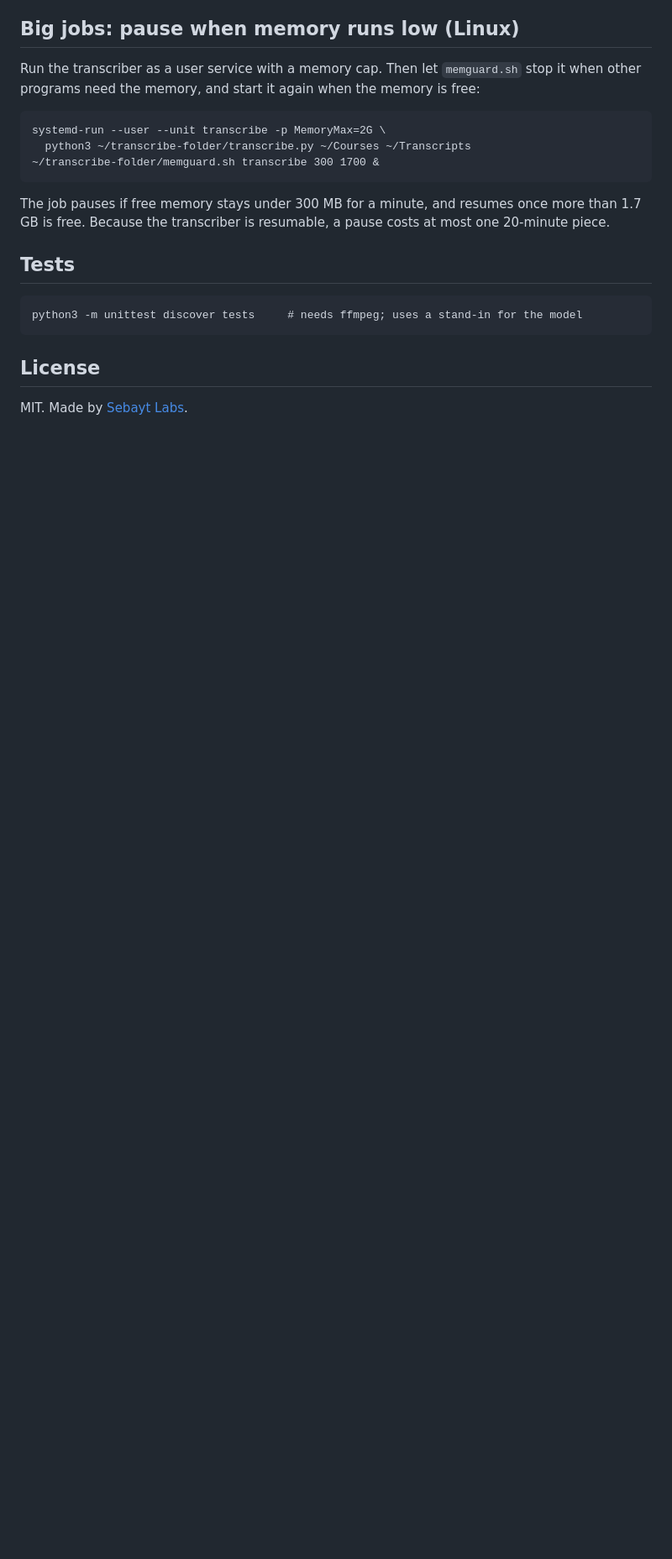
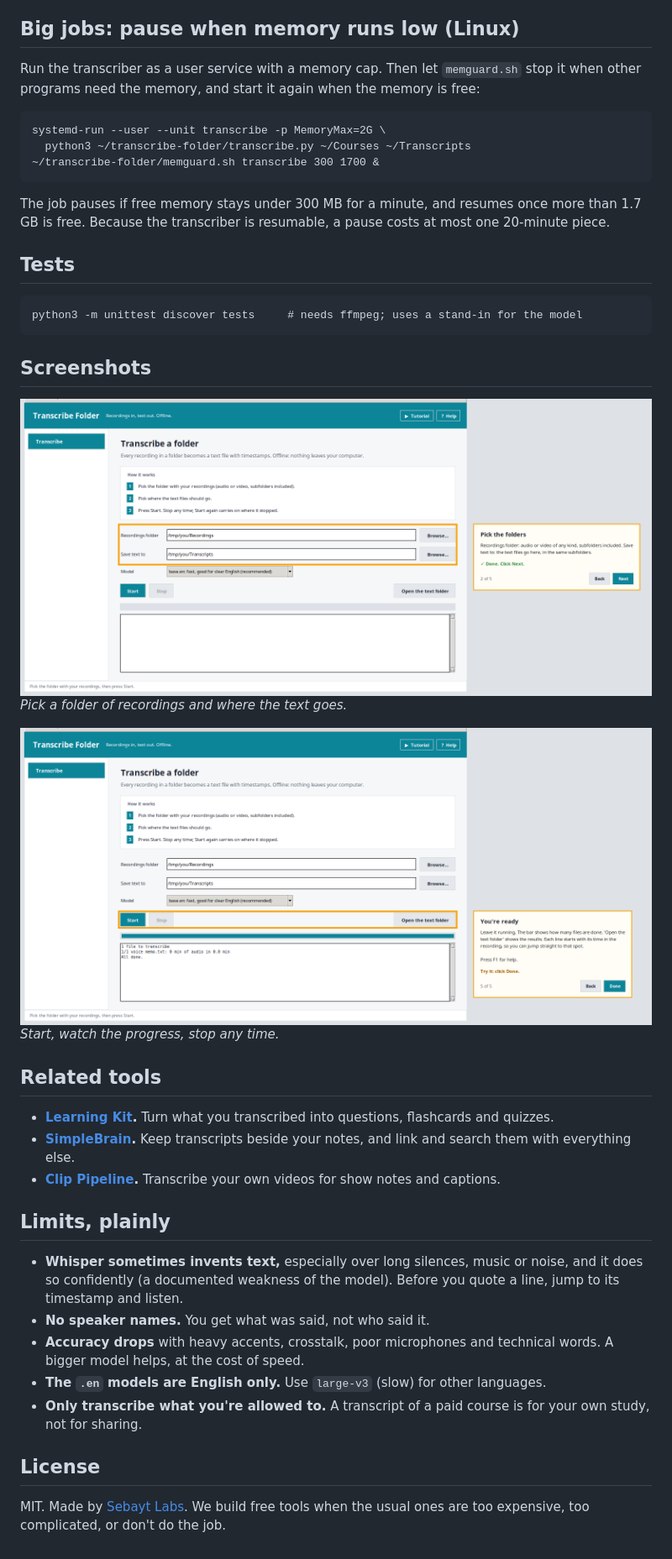
Before and after one commit to sebaytlabs/transcribe-folder, a Markdown page: README.md, the part around one of its changes. Shown at 84% size. Rendered like a GitHub page; pictures changed too: docs/done.png (added), docs/folders.png (added); blank space fills up the shorter version.

````diff
--- a/README.md
+++ b/README.md
@@ -62,6 +113,28 @@ The job pauses if free memory stays under 300 MB for a minute, and resumes once
 python3 -m unittest discover tests     # needs ffmpeg; uses a stand-in for the model
 ```
 
+## Screenshots
+
+![Pick a folder of recordings and where the text goes.](docs/folders.png)
+*Pick a folder of recordings and where the text goes.*
+
+![Start, watch the progress, stop any time.](docs/done.png)
+*Start, watch the progress, stop any time.*
+
+## Related tools
+
+- **[Learning Kit](https://github.com/sebaytlabs/learning-kit).** Turn what you transcribed into questions, flashcards and quizzes.
+- **[SimpleBrain](https://github.com/sebaytlabs/simplebrain).** Keep transcripts beside your notes, and link and search them with everything else.
+- **[Clip Pipeline](https://github.com/sebaytlabs/clip-pipeline).** Transcribe your own videos for show notes and captions.
+
+## Limits, plainly
+
+- **Whisper sometimes invents text,** especially over long silences, music or noise, and it does so confidently (a documented weakness of the model). Before you quote a line, jump to its timestamp and listen.
+- **No speaker names.** You get what was said, not who said it.
+- **Accuracy drops** with heavy accents, crosstalk, poor microphones and technical words. A bigger model helps, at the cost of speed.
+- **The `.en` models are English only.** Use `large-v3` (slow) for other languages.
+- **Only transcribe what you're allowed to.** A transcript of a paid course is for your own study, not for sharing.
+
 ## License
 
-MIT. Made by [Sebayt Labs](https://sebaytlabs.com).
+MIT. Made by [Sebayt Labs](https://sebaytlabs.com). We build free tools when the usual ones are too expensive, too complicated, or don't do the job.
````
Also changed, not shown: other parts of README.md (+62 -11 lines), docs/tutorial.gif (added), 4 other files.
